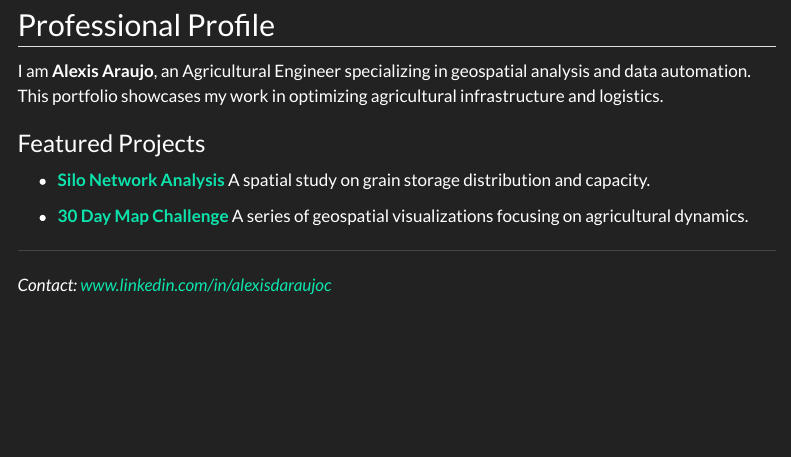
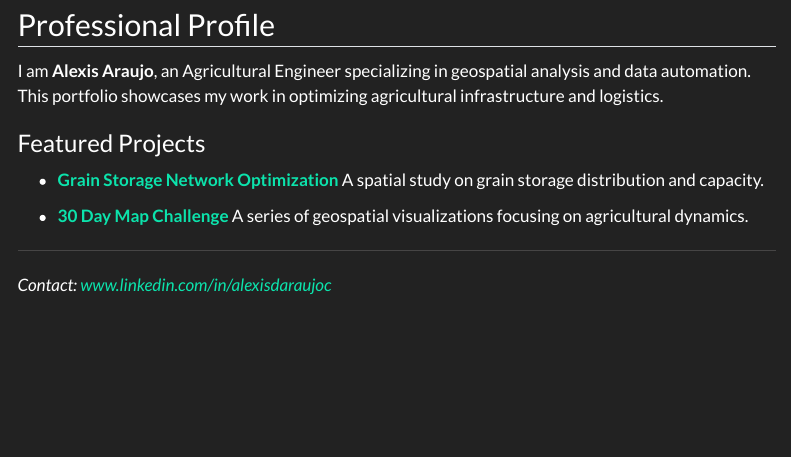
Before and after one commit to alexisdaraujoc/alexisdaraujoc.github.io, a Quarto document (index.qmd): the page in a window 1100 px wide, from 170 px down. Rendered offline with R 4.5, knitr and Pandoc in place of Quarto, with nearby package versions; menus at the side of the page are left out.

```diff
--- a/_quarto.yml
+++ b/_quarto.yml
@@ -14,7 +14,7 @@
       - text: "Projects"
         menu:
           # Ruta corregida para coincidir con tu estructura de carpetas actual
-          - text: "Silo Infrastructure"
+          - text: "Grain Storage Network Optimization"
             href: 30daymapchallenge/day1_points_silos/day1_points_silos.ipynb
           - text: "Agro-Logistics"
             href: 30daymapchallenge/dia2_lines/agrologistica.ipynb
--- a/index.qmd
+++ b/index.qmd
@@ -9,7 +9,7 @@
 
 ### Featured Projects
 
-* **[Silo Network Analysis](day1_points_silos/day1_points_silos.html)**
+* **[Grain Storage Network Optimization](day1_points_silos/day1_points_silos.html)**
     A spatial study on grain storage distribution and capacity.
 
 * **[30 Day Map Challenge](https://github.com/alexisdaraujoc/alexisdaraujoc.github.io)**
```
Also changed, not shown: 30daymapchallenge/day1_points_silos/interactive_silo_dashboard.html (deleted), docs/search.json, 5 other files.
